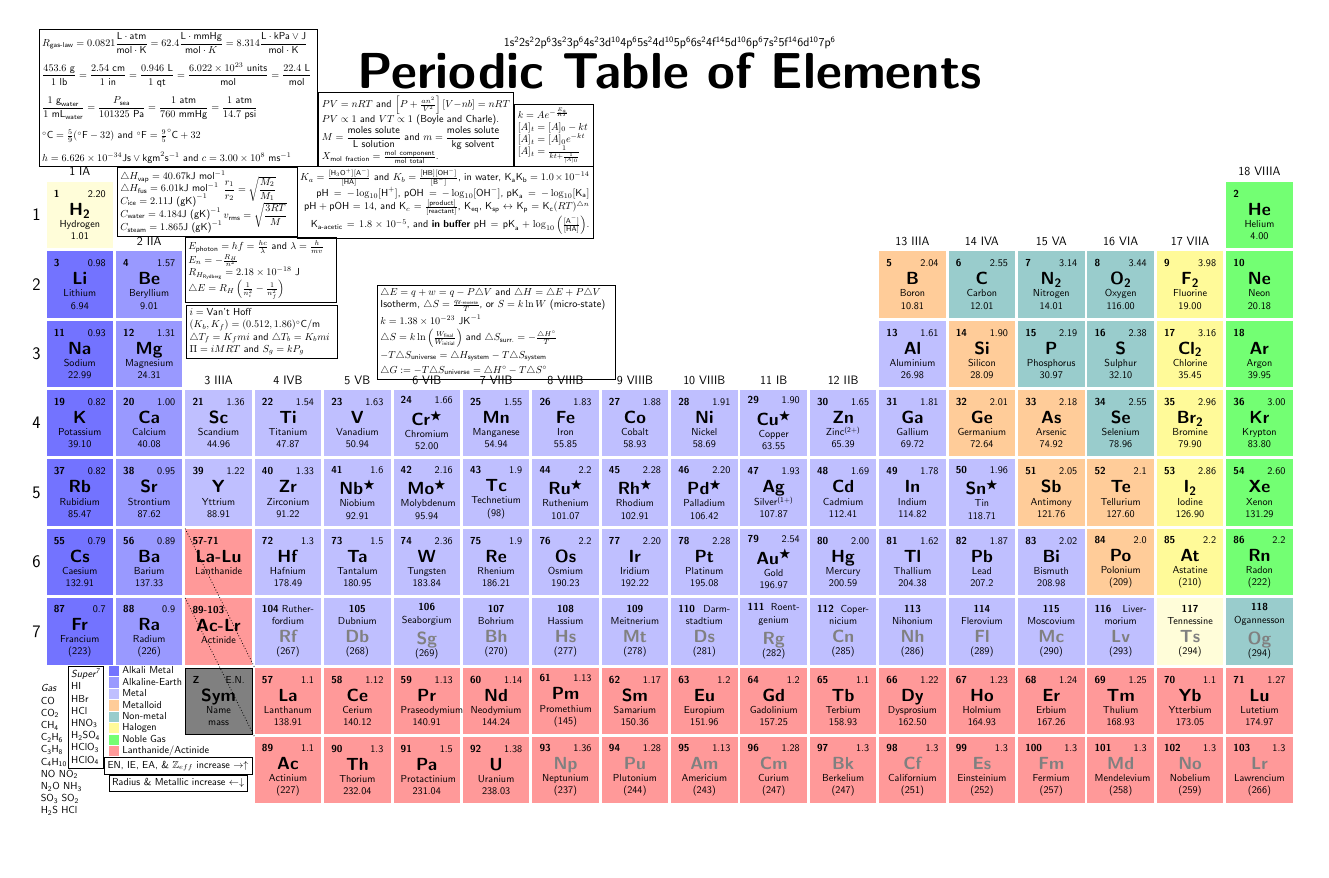
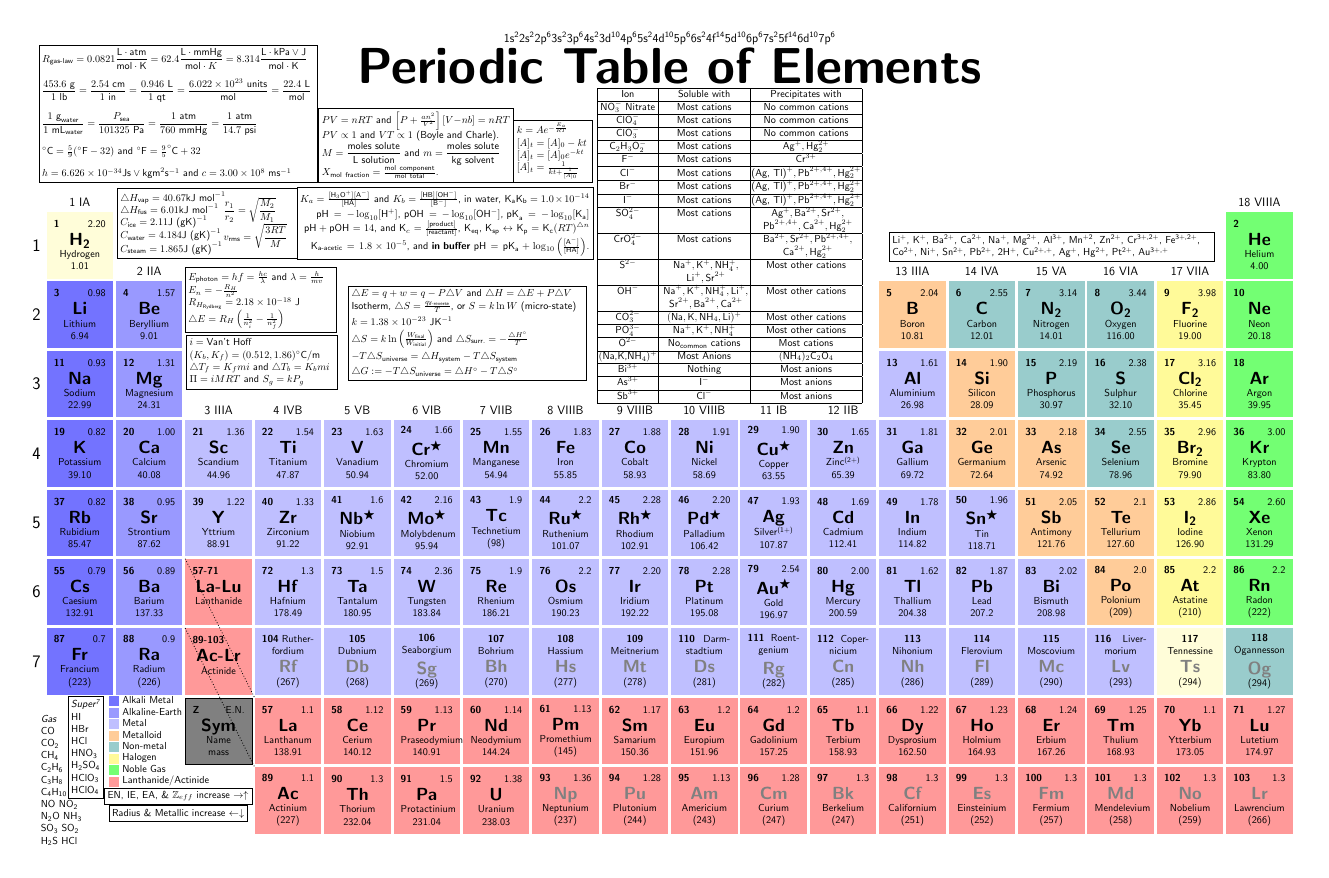
Before and after one commit to Heliscone/davidsonchemistrytable, a LaTeX figure (TeXTable 3.31.tex): the whole page, the shorter picture padded with empty space. Compiled offline with pdfLaTeX.

Commit message:
3.31 Update
Solubility chart, mechanical improvements.

```diff
--- a/MainTable 3.30.tex
+++ b/TeXTable 3.31.tex
@@ -1,10 +1,11 @@
+%Adapted by Evan Lim. Many thanks to Ivan Griffin for the original work, and to Janosh Riebessel, whose remix I have modified. Also, credits to David Carlisle for the \specialcell command.
 \documentclass[tikz,border=10mm]{standalone}
 \usetikzlibrary{shapes,calc}
 \usepackage{amsmath}
 \usepackage{amssymb}
 \usepackage{amsfonts}
-%Adapted by Evan Lim. Many thanks to Ivan Griffin for the original work, and to Janosh Riebessel, whose remix I have modified.
-\begin{document}
+\newcommand{\specialcell}[2][c]{
+	\begin{tabular}[#1]{@{}c@{}}#2\end{tabular}}
 \newcommand{\ElemLabels}[5]{
 	\begin{minipage}{1.8cm}
 	\centering
@@ -29,7 +30,8 @@
 \newcommand{\NaturalElem}[5]{\ElemLabels{#1}{#2}{\LARGE {#3}}{#4}{#5}}
 \newcommand{\SyntheticElem}[4]{\ElemLabelNEN{#1}{#2}{\color{gray}{\LARGE {#3}}}{#4}}
 \newcommand{\SyntheticElemEN}[5]{\ElemLabels{#1}{#2}{\color{gray}{\LARGE {#3}}}{#4}{#5}}
-
+\newcommand{\up}[1]{\textsuperscript{#1}}
+\begin{document}
 \begin{tikzpicture}[font=\sffamily]
 
   % Fill Color Styles
@@ -274,7 +276,7 @@
 		%(AcLr.south west) -- (Ac.south west);
 
 	% Diagram Title (Change to (0,0) for Poster)
-	\node at ($0.5*(H.west) + 0.5*(He.east)+(0,5)$) (Titles) [scale=2, font={\sffamily\Huge\bfseries}] {Periodic Table of Elements};
+	\node at ($0.5*(H.west) + 0.5*(He.east)+(0,6.2)$) (Titles) [scale=2, font={\sffamily\Huge\bfseries}] {Periodic Table of Elements};
 
 %%FORMULAS%%
 	%Periodic Trends
@@ -284,12 +286,12 @@
 	\node at ($(Fr.south)-(-0.2,1.8)-(0.55,1.15)$) (Gas) [text width = 2cm, align=left] {\textit{Gas}\\ CO\\ CO\textsubscript{2}\\ CH\textsubscript{4}\\ C\textsubscript{2}H\textsubscript{6}\\ C\textsubscript{3}H\textsubscript{8}\\ C\textsubscript{4}H\textsubscript{10} \\ NO NO\textsubscript{2}\\ N\textsubscript{2}O NH\textsubscript{3}\\ SO\textsubscript{3} SO\textsubscript{2}\\ H\textsubscript{2}S HCl};
 	\node at ($(Fr.south)-(-0.2,1.8)$) (SuperSeven) [draw] [text width=1cm,align=left] {\textit{Super\textsuperscript{7}}\\ HI\\ HBr\\ HCl\\ HNO\textsubscript{3}\\ H\textsubscript{2}SO\textsubscript{4}\\ HClO\textsubscript{3}\\ HClO\textsubscript{4}};
 	%Constants
-;	\node at ($(Be.north)+(1,5.3)$) (Constants) [draw] [text width = 9.4cm, align=left] {$R_{\text{gas-law}}=0.0821\dfrac{\text{L}\cdot\text{atm}}{\text{mol}\cdot\text{K}}=62.4\dfrac{\text{L}\cdot\text{mmHg}}{\text{mol}\cdot{K}}=8.314\dfrac{\text{L}\cdot\text{kPa}\lor\text{J}}{\text{mol}\cdot\text{K}}$\\ \vspace{0.3cm}
+;	\node at ($(Be.north)+(1,5.8)$) (Constants) [draw] [text width = 9.4cm, align=left] {$R_{\text{gas-law}}=0.0821\dfrac{\text{L}\cdot\text{atm}}{\text{mol}\cdot\text{K}}=62.4\dfrac{\text{L}\cdot\text{mmHg}}{\text{mol}\cdot{K}}=8.314\dfrac{\text{L}\cdot\text{kPa}\lor\text{J}}{\text{mol}\cdot\text{K}}$\\ \vspace{0.3cm}
 $\dfrac{453.6\text{ g}}{1\text{ lb}}=\dfrac{2.54\text{ cm}}{1\text{ in}}=\dfrac{0.946\text{ L}}{1\text{ qt}}=\dfrac{6.022\times10^{23}\text{ units}}{\text{mol}}=\dfrac{22.4\text{ L}}{\text{mol}}$\\ \vspace{0.3cm}$\dfrac{1\text{ g}_{\text{water}}}{1\text{ mL}_{\text{water}}}=\dfrac{P_{\text{sea}}}{101325\text{ Pa}}=\dfrac{1\text{ atm}}{760\text{ mmHg}}=\dfrac{1\text{ atm}}{14.7\text{ psi}}$\\ \vspace{0.3cm} $^{\circ}\text{C}=\frac{5}{9}(^{\circ}\text{F}-32)$ and $^{\circ}\text{F}=\frac95 ^{\circ}\text{C}+32$\\ \vspace{0.3cm} $h=6.626\times10^{-34}\text{Js}\lor\text{kgm}^2\text{s}^{-1}$ and $c=3.00\times10^8\text{ ms}^{-1}$};
 	%Gas
 	\node at ($(Constants.east)+(3.4,-1.1)$) (Gasses) [draw] [text width = 6.5cm, align=left] {$PV=nRT$ and $\left[P+\frac{an^2}{V^2}\right][V-nb]=nRT$\\ $PV\propto1$ and $VT\propto 1$ (Boyle and Charle).\\$M=\dfrac{\text{moles solute}}{\text{L solution}}$ and $m=\dfrac{\text{moles solute}}{\text{kg solvent}}$\\ $X_{\text{mol fraction}}=\frac{\text{mol component}}{\text{mol total}}$.};
 	%Thermodynamics
-	\node at ($(Be.north)+(2,1.7)$) (Thermo) [draw] [text width = 6cm, align = left] {$\triangle H_{\text{vap}}=40.67\text{kJ mol}^{-1}$\\$\triangle H_{\text{fus}}=6.01\text{kJ mol}^{-1}$\\  $C_{\text{ice}}=2.11\text{J (gK)}^{-1}$\\ $C_{\text{water}}=4.184\text{J (gK)}^{-1}$\\ $C_{\text{steam}}=1.865\text{J (gK)}^{-1}$};
+	\node at ($(Be.north)+(2,2)$) (Thermo) [draw] [text width = 6cm, align = left] {$\triangle H_{\text{vap}}=40.67\text{kJ mol}^{-1}$\\$\triangle H_{\text{fus}}=6.01\text{kJ mol}^{-1}$\\  $C_{\text{ice}}=2.11\text{J (gK)}^{-1}$\\ $C_{\text{water}}=4.184\text{J (gK)}^{-1}$\\ $C_{\text{steam}}=1.865\text{J (gK)}^{-1}$};
 	\node at ($(Thermo.east)+(-1.4,0)$) (ThermoTwo) [text width = 2.3cm, align = left] {$\dfrac{r_1}{r_2}=\sqrt{\dfrac{M_2}{M_1}}$\\ $v_{\text{rms}}=\sqrt{\dfrac{3RT}{M}}$};
 	%'Quantum'
 	\node at ($(Be.east)+(2.7,0.5)$) (Quantum) [draw] [text width = 5cm, align = left] {$E_{\text{photon}}=hf=\frac{hc}{\lambda}$ and $\lambda=\frac{h}{mv}$\\ $E_n=-\frac{R_H}{n^2}$\\ $R_{H_{\text{Rydberg}}}=2.18\times 10^{-18}\text{ J}$\\ $\triangle E=R_H\left(\frac{1}{n_i^2}-\frac{1}{n_f^2}\right)$};
@@ -300,9 +302,36 @@ $\dfrac{453.6\text{ g}}{1\text{ lb}}=\dfrac{2.54\text{ cm}}{1\text{ in}}=\dfrac{
 	%expansion
 	\node at ($(Titles.north)+(0,0.1)$) (Expand) {\large{1s\textsuperscript{2}2s\textsuperscript{2}2p\textsuperscript{6}3s\textsuperscript{2}3p\textsuperscript{6}4s\textsuperscript{2}3d\textsuperscript{10}4p\textsuperscript{6}5s\textsuperscript{2}4d\textsuperscript{10}5p\textsuperscript{6}6s\textsuperscript{2}4f\textsuperscript{14}5d\textsuperscript{10}6p\textsuperscript{6}7s\textsuperscript{2}5f\textsuperscript{14}6d\textsuperscript{10}7p\textsuperscript{6}}};
 	%Kinematics
-	\node at ($(Gasses.east)+(1.4,-0.2)$) (Kinematics) [draw] [text width = 2.5cm, align = left] {$k=Ae^{-\frac{E_a}{RT}}$\\$[A]_t=[A]_0-kt$\\ $[A]_t=[A]_0e^{-kt}$\\$[A]_t=\frac{1}{kt+\frac{1}{[A]_0}}$};
+	\node at ($(Gasses.east)+(1.37,-0.2)$) (Kinematics) [draw] [text width = 2.5cm, align = left] {$k=Ae^{-\frac{E_a}{RT}}$\\$[A]_t=[A]_0-kt$\\ $[A]_t=[A]_0e^{-kt}$\\$[A]_t=\frac{1}{kt+\frac{1}{[A]_0}}$};
 	%entropy
-	\node at ($(Mn.north)+(0,2)$) (Entropy) [draw] [text width = 8cm, align = left] {$\triangle E = q+w=q-P\triangle V$ and $\triangle H=\triangle E+P\triangle V$\\ Isotherm, $\triangle S = \frac{q_{\text{if-reverse}}}{T}$, or $S=k\ln W$ (micro-state)\\ \vspace{1mm} $k=1.38\times10^{-23}\text{ JK}^{-1}$\\ \vspace{1mm} $\triangle S = k\ln\left(\frac{W_{\text{final}}}{W_{\text{initial}}}\right)$ and $\triangle S_{\text{surr.}}=-\frac{\triangle H^{\circ}}{T}$\\ \vspace{1mm} $-T\triangle S_{\text{universe}}=\triangle H_{\text{system}}-T\triangle S_{\text{system}}$\\ \vspace{1mm} $\triangle G:= -T\triangle S_{\text{universe}}=\triangle H^{\circ}-T\triangle S^{\circ}$};
+	\node at ($(Mn.north)+(-1,3)$) (Entropy) [draw] [text width = 8cm, align = left] {$\triangle E = q+w=q-P\triangle V$ and $\triangle H=\triangle E+P\triangle V$\\ Isotherm, $\triangle S = \frac{q_{\text{if-reverse}}}{T}$, or $S=k\ln W$ (micro-state)\\ \vspace{1mm} $k=1.38\times10^{-23}\text{ JK}^{-1}$\\ \vspace{1mm} $\triangle S = k\ln\left(\frac{W_{\text{final}}}{W_{\text{initial}}}\right)$ and $\triangle S_{\text{surr.}}=-\frac{\triangle H^{\circ}}{T}$\\ \vspace{1mm} $-T\triangle S_{\text{universe}}=\triangle H_{\text{system}}-T\triangle S_{\text{system}}$\\ \vspace{1mm} $\triangle G:= -T\triangle S_{\text{universe}}=\triangle H^{\circ}-T\triangle S^{\circ}$};
+	%solubility chart
+	\node at ($(Ni.west)+(-0.9,7.2)$) (SolubilityChart) [text width = 3.3cm, align = left] {
+		\setlength\tabcolsep{1.5pt}
+		\begin{tabular}{|c|c|c|}
+			\hline Ion&Soluble with&Precipitates with\\
+			\hline $\text{NO}_3^{-}$ Nitrate&Most cations&No common cations\\
+			\hline $\text{ClO}_4^{-}$&Most cations&No common cations\\
+			\hline $\text{ClO}_3^-$&Most cations&No common cations\\
+			\hline $\text{C}_2\text{H}_3\text{O}_2^-$&Most cations&$\text{Ag}^{+},\text{Hg}_2^{2+}$\\
+			\hline $\text{F}^-$&Most cations&$\text{Cr}^{3+}$\\
+			\hline $\text{Cl}^-$&Most cations&$\text{(Ag, Tl)}^+,\text{Pb}^{2+,4+},\text{Hg}_2^{2+}$\\
+			\hline $\text{Br}^-$&Most cations&$\text{(Ag, Tl)}^+,\text{Pb}^{2+,4+},\text{Hg}_2^{2+}$\\
+			\hline $\text{I}^-$&Most cations&$\text{(Ag, Tl)}^+,\text{Pb}^{2+,4+},\text{Hg}_2^{2+}$\\
+			\hline $\text{SO}_4^{2-}$&Most cations&\specialcell[t]{$\text{Ag}^+,\text{Ba}^{2+},\text{Sr}^{2+},$\\$\text{Pb}^{2+,4+},\text{Ca}^{2+},\text{Hg}_2^{2+}$}\\
+			\hline $\text{CrO}_4^{2-}$&Most cations&\specialcell[t]{$\text{Ba}^{2+},\text{Sr}^{2+},\text{Pb}^{2+,4+},$\\ $\text{Ca}^{2+},\text{Hg}_2^{2+}$}\\
+			\hline $\text{S}^{2-}$& \specialcell[t]{$\text{Na}^+,\text{K}^+,\text{NH}_4^+,$\\$\text{Li}^+,\text{Sr}^{2+}$}&Most other cations\\
+			\hline $\text{OH}^-$&\specialcell[t]{$\text{Na}^+,\text{K}^+,\text{NH}_4^+,\text{Li}^+,$\\$\text{Sr}^{2+},\text{Ba}^{2+},\text{Ca}^{2+}$}&Most other cations\\
+			\hline $\text{CO}_3^{2-}$&$(\text{Na},\text{K},\text{NH}_4,\text{Li})^+$&Most other cations\\
+			\hline $\text{PO}_4^{3-}$&$\text{Na}^+,\text{K}^+,\text{NH}_4^+$&Most other cations\\
+			\hline $\text{O}^{2-}$&No\textsubscript{common} cations&Most cations\\
+			\hline $(\text{Na,K,NH}_4)^{+}$&Most Anions&$(\text{NH}_4)_2\text{C}_2\text{O}_4$\\
+			\hline $\text{Bi}^{3+}$&Nothing&Most anions\\
+			\hline $\text{As}^{3+}$&$\text{I}^-$&Most anions\\
+			\hline $\text{Sb}^{3+}$&$\text{Cl}^-$&Most anions\\
+			\hline\end{tabular}};
+	%Metal Activity
+	\node at ($(N.north)+(0,1.2)$) (MetalAct)[draw] [text width = 11cm] {Li\up{+}, K\up{+}, Ba\up{2+}, Ca\up{2+}, Na\up{+}, Mg\up{2+}, Al\up{3+}, Mn\up{+2}, Zn\up{2+}, Cr\up{3+,2+}, Fe\up{3+,2+}, Co\up{2+}, Ni\up{+}, Sn\up{2+}, Pb\up{2+}, 2H\up{+}, Cu\up{2+,+}, Ag\up{+}, Hg\up{2+}, Pt\up{2+}, Au\up{3+,+}};
 \end{tikzpicture}
 
 \end{document}
```
Also changed, not shown: MainTable 3.30.pdf (deleted), README.md, TeXTable 3.31.pdf (added), 7 other files. Lines whose indentation alone changed are shown as unchanged.
